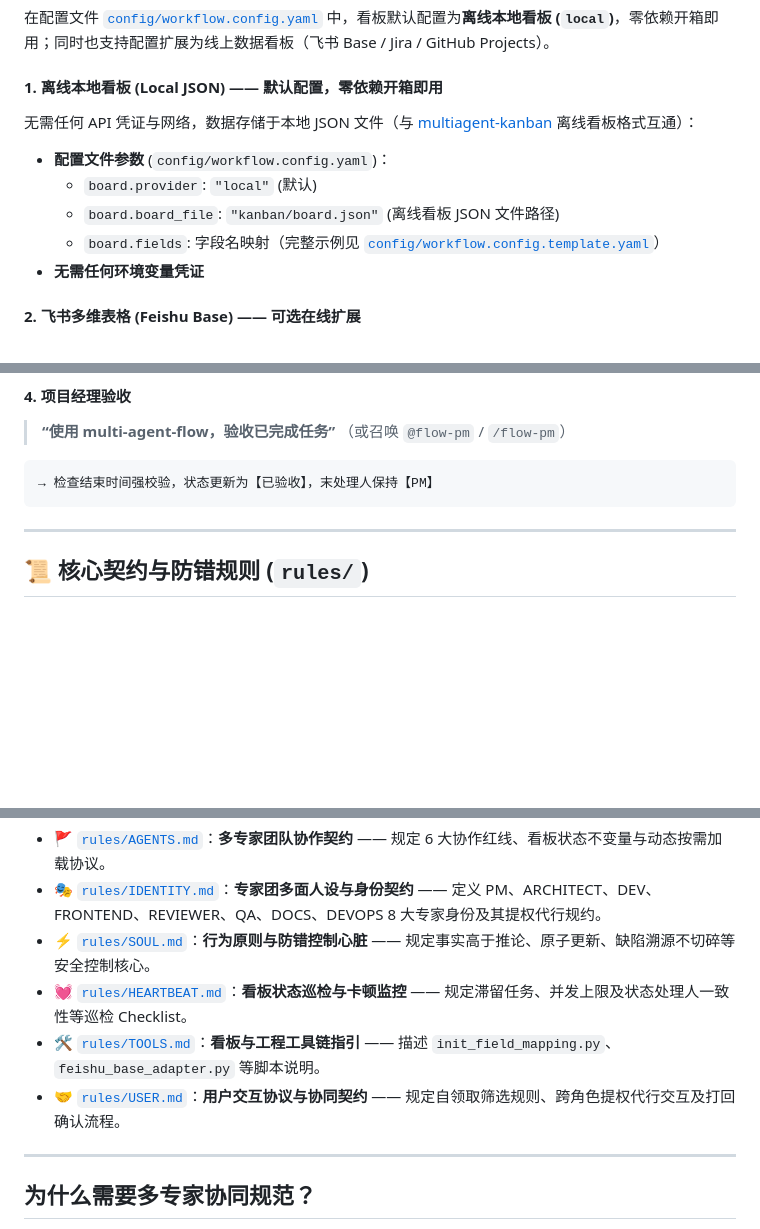
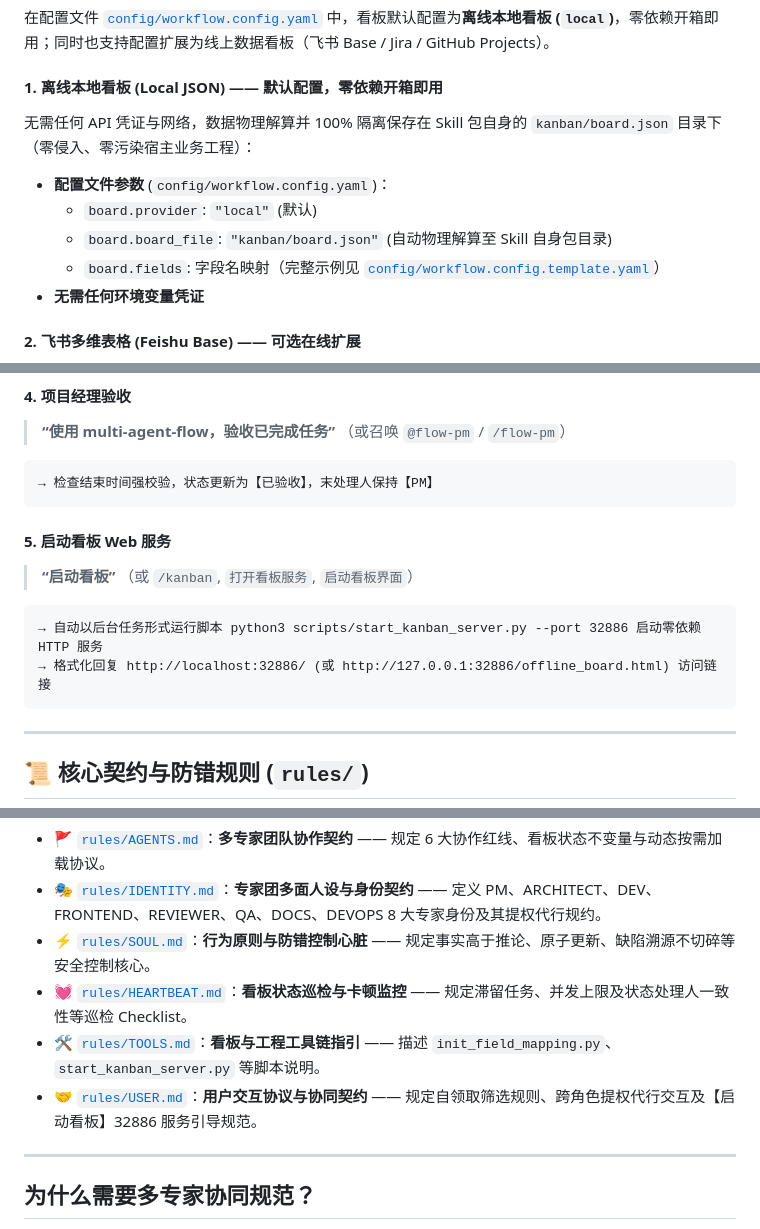
Before and after one commit to YuanYii/multi-agent-flow, a Markdown page: README.md, 3 parts joined by grey strips. Drawn GitHub-style; blank space fills up the shorter version.

Commit message:
docs: 完善 README.md，补充【启动看板】32886 服务、日落算法最高优先级与零侵入隔离规范

````diff
--- a/README.md
+++ b/README.md
@@ -43,11 +43,11 @@ git clone --depth 1 https://github.com/YuanYii/multi-agent-flow.git skills/multi
 
 #### 1. 离线本地看板 (Local JSON) —— 默认配置，零依赖开箱即用
 
-无需任何 API 凭证与网络，数据存储于本地 JSON 文件（与 [multiagent-kanban](https://github.com/YuanYii/multiagent-kanban) 离线看板格式互通）：
+无需任何 API 凭证与网络，数据物理解算并 100% 隔离保存在 Skill 包自身的 `kanban/board.json` 目录下（零侵入、零污染宿主业务工程）：
 
 - **配置文件参数** (`config/workflow.config.yaml`)：
   - `board.provider`: `"local"` (默认)
-  - `board.board_file`: `"kanban/board.json"` (离线看板 JSON 文件路径)
+  - `board.board_file`: `"kanban/board.json"` (自动物理解算至 Skill 自身包目录)
   - `board.fields`: 字段名映射（完整示例见 [`config/workflow.config.template.yaml`](config/workflow.config.template.yaml)）
 - **无需任何环境变量凭证**
 
@@ -155,6 +157,14 @@ pytest tests/ --verbose
 → 检查结束时间强校验，状态更新为【已验收】，末处理人保持【PM】
 ```
 
+#### 5. 启动看板 Web 服务
+> **“启动看板”** （或 `/kanban`, `打开看板服务`, `启动看板界面`）
+
+```text
+→ 自动以后台任务形式运行脚本 python3 scripts/start_kanban_server.py --port 32886 启动零依赖 HTTP 服务
+→ 格式化回复 http://localhost:32886/ (或 http://127.0.0.1:32886/offline_board.html) 访问链接
+```
+
 ---
 
 ## 📜 核心契约与防错规则 (`rules/`)
@@ -165,8 +175,8 @@ pytest tests/ --verbose
 - 🎭 [`rules/IDENTITY.md`](rules/IDENTITY.md)：**专家团多面人设与身份契约** —— 定义 PM、ARCHITECT、DEV、FRONTEND、REVIEWER、QA、DOCS、DEVOPS 8 大专家身份及其提权代行规约。
 - ⚡ [`rules/SOUL.md`](rules/SOUL.md)：**行为原则与防错控制心脏** —— 规定事实高于推论、原子更新、缺陷溯源不切碎等安全控制核心。
 - 💓 [`rules/HEARTBEAT.md`](rules/HEARTBEAT.md)：**看板状态巡检与卡顿监控** —— 规定滞留任务、并发上限及状态处理人一致性等巡检 Checklist。
-- 🛠️ [`rules/TOOLS.md`](rules/TOOLS.md)：**看板与工程工具链指引** —— 描述 `init_field_mapping.py`、`feishu_base_adapter.py` 等脚本说明。
-- 🤝 [`rules/USER.md`](rules/USER.md)：**用户交互协议与协同契约** —— 规定自领取筛选规则、跨角色提权代行交互及打回确认流程。
+- 🛠️ [`rules/TOOLS.md`](rules/TOOLS.md)：**看板与工程工具链指引** —— 描述 `init_field_mapping.py`、`start_kanban_server.py` 等脚本说明。
+- 🤝 [`rules/USER.md`](rules/USER.md)：**用户交互协议与协同契约** —— 规定自领取筛选规则、跨角色提权代行交互及【启动看板】32886 服务引导规范。
 
 ---
 
````
Also changed, not shown: other parts of README.md (+5 -3 lines).
